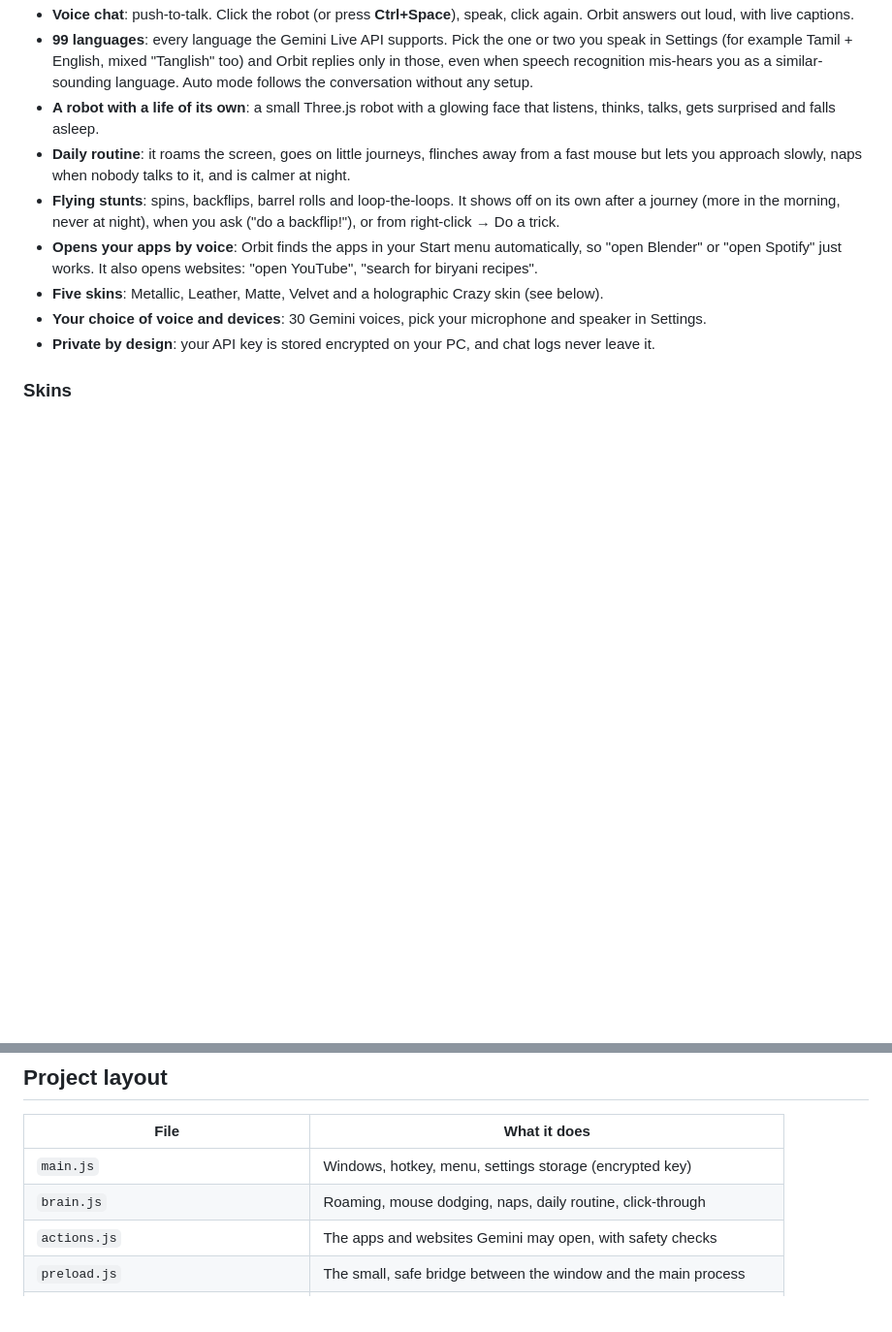
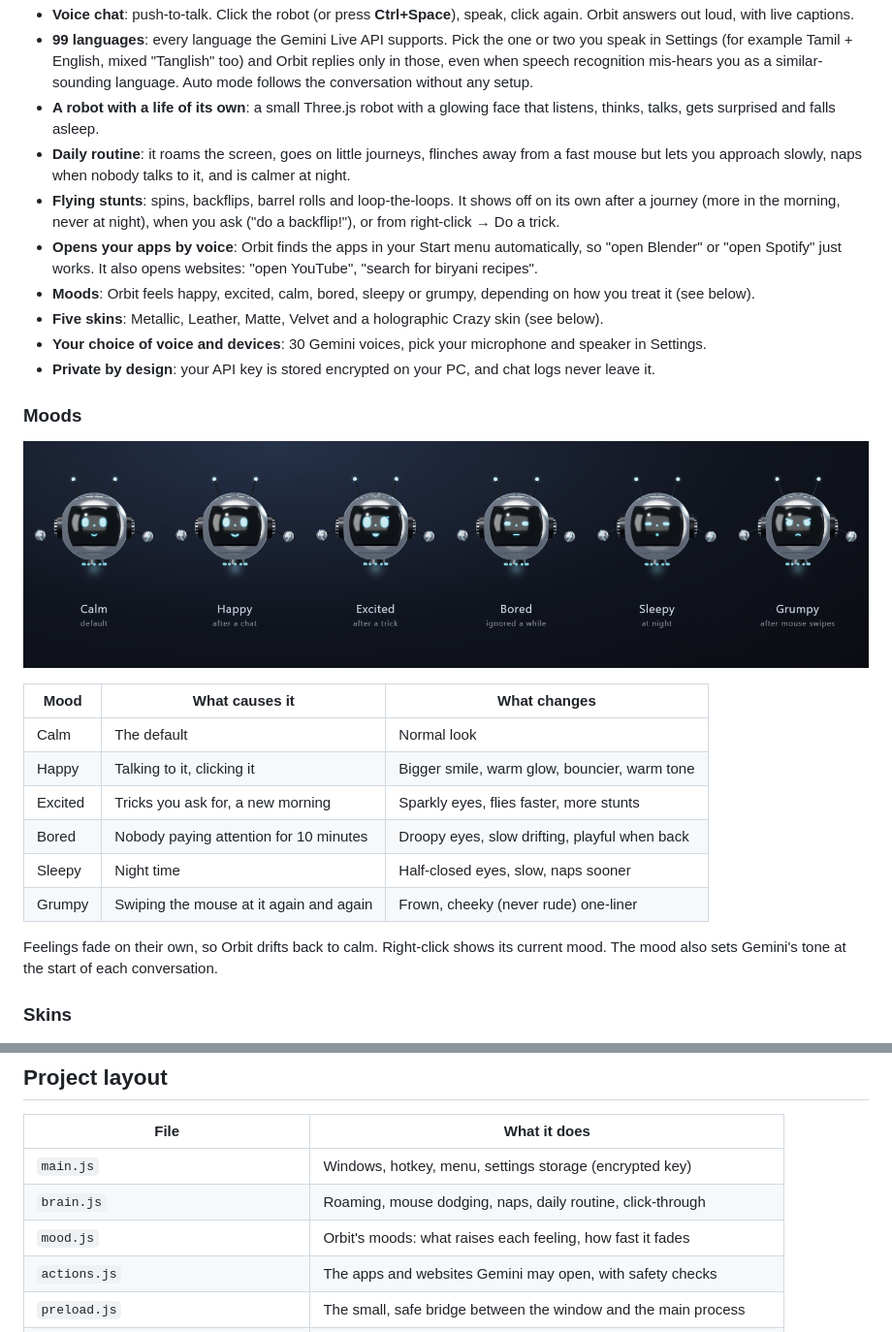
Before and after one commit to Quantumdrift21/orbit-ai, a Markdown page: README.md, 2 parts joined by grey strips. Shown at 97% size. GitHub-like rendering; pictures changed too: docs/moods.png (added); blank space fills up the shorter version.

```diff
--- a/README.md
+++ b/README.md
@@ -27,9 +27,26 @@ It speaks **99 languages** (including English and Tamil), opens any app on your
   the morning, never at night), when you ask ("do a backflip!"), or from right-click → Do a trick.
 - **Opens your apps by voice**: Orbit finds the apps in your Start menu automatically, so "open Blender" or "open
   Spotify" just works. It also opens websites: "open YouTube", "search for biryani recipes".
+- **Moods**: Orbit feels happy, excited, calm, bored, sleepy or grumpy, depending on how you treat it (see below).
 - **Five skins**: Metallic, Leather, Matte, Velvet and a holographic Crazy skin (see below).
 - **Your choice of voice and devices**: 30 Gemini voices, pick your microphone and speaker in Settings.
 - **Private by design**: your API key is stored encrypted on your PC, and chat logs never leave it.
+
+### Moods
+
+![Orbit's six moods: calm, happy, excited, bored, sleepy and grumpy](docs/moods.png)
+
+| Mood    | What causes it                          | What changes                                  |
+| ------- | --------------------------------------- | --------------------------------------------- |
+| Calm    | The default                             | Normal look                                   |
+| Happy   | Talking to it, clicking it              | Bigger smile, warm glow, bouncier, warm tone  |
+| Excited | Tricks you ask for, a new morning       | Sparkly eyes, flies faster, more stunts       |
+| Bored   | Nobody paying attention for 10 minutes  | Droopy eyes, slow drifting, playful when back |
+| Sleepy  | Night time                              | Half-closed eyes, slow, naps sooner           |
+| Grumpy  | Swiping the mouse at it again and again | Frown, cheeky (never rude) one-liner          |
+
+Feelings fade on their own, so Orbit drifts back to calm. Right-click shows its current mood. The mood also sets
+Gemini's tone at the start of each conversation.
 
 ### Skins
 
@@ -143,6 +160,7 @@ Right-click the robot → **Settings…**
 | ------------------------------------- | -------------------------------------------------------------------- |
 | `main.js`                             | Windows, hotkey, menu, settings storage (encrypted key)              |
 | `brain.js`                            | Roaming, mouse dodging, naps, daily routine, click-through           |
+| `mood.js`                             | Orbit's moods: what raises each feeling, how fast it fades           |
 | `actions.js`                          | The apps and websites Gemini may open, with safety checks            |
 | `preload.js`                          | The small, safe bridge between the window and the main process       |
 | `renderer/app.js`                     | Listen → think → speak state machine                                 |
```
Also changed, not shown: 8 other files.
